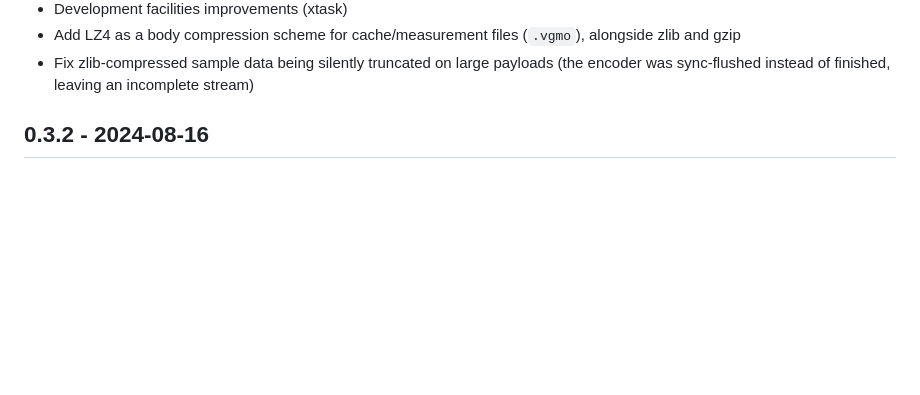
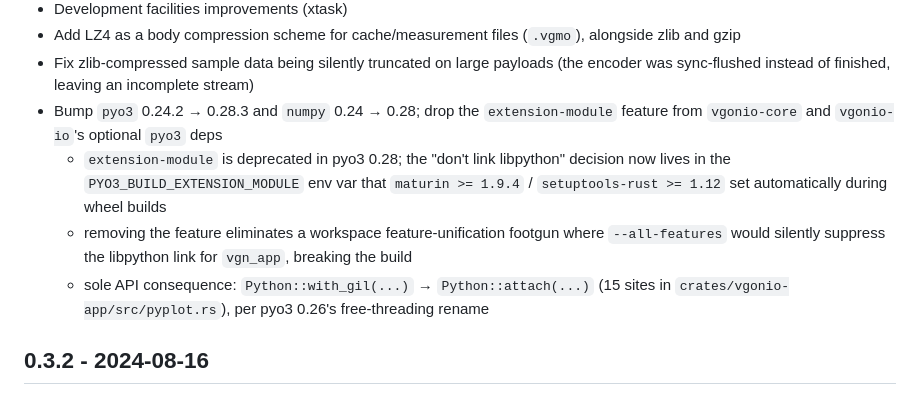
Before and after one commit to matthiascy/vgonio, a Markdown page: CHANGELOG.md, the part around the change. Rendered like a GitHub page; blank space fills up the shorter version.

Commit message:
docs(changelog): note pyo3 0.24 → 0.28 + numpy upgrade

```diff
--- a/CHANGELOG.md
+++ b/CHANGELOG.md
@@ -74,6 +74,15 @@
 - Add LZ4 as a body compression scheme for cache/measurement files (`.vgmo`), alongside zlib and gzip
 - Fix zlib-compressed sample data being silently truncated on large payloads (the encoder was
   sync-flushed instead of finished, leaving an incomplete stream)
+- Bump `pyo3` 0.24.2 → 0.28.3 and `numpy` 0.24 → 0.28; drop the `extension-module` feature from
+  `vgonio-core` and `vgonio-io`'s optional `pyo3` deps
+    - `extension-module` is deprecated in pyo3 0.28; the "don't link libpython" decision now lives
+      in the `PYO3_BUILD_EXTENSION_MODULE` env var that `maturin >= 1.9.4` /
+      `setuptools-rust >= 1.12` set automatically during wheel builds
+    - removing the feature eliminates a workspace feature-unification footgun where
+      `--all-features` would silently suppress the libpython link for `vgn_app`, breaking the build
+    - sole API consequence: `Python::with_gil(...)` → `Python::attach(...)` (15 sites in
+      `crates/vgonio-app/src/pyplot.rs`), per pyo3 0.26's free-threading rename
 
 ## 0.3.2 - 2024-08-16
 
```
